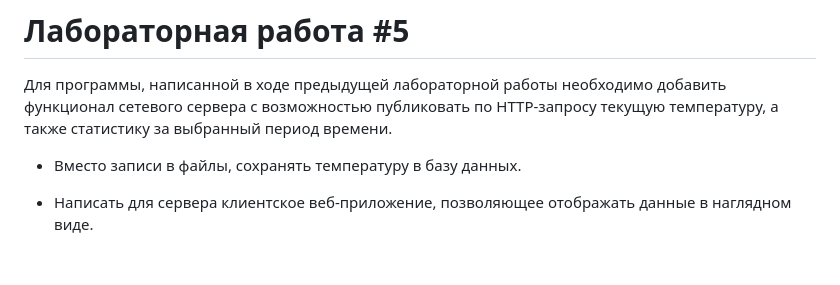
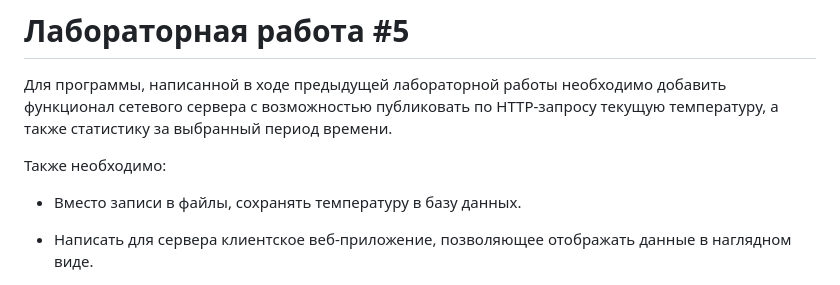
Before and after one commit to Simoffsky/Operating-System-Labs, a Markdown page: README.md, the part around the change. Rendered like a GitHub page; blank space fills up the shorter version.

Commit message:
Обновил документацию

```diff
--- a/README.md
+++ b/README.md
@@ -1,5 +1,7 @@
 # Лабораторная работа #5
 Для программы, написанной в ходе предыдущей лабораторной работы необходимо добавить функционал сетевого сервера с возможностью публиковать по HTTP-запросу текущую температуру, а также статистику за выбранный период времени.
+
+Также необходимо:
 
 - Вместо записи в файлы, сохранять температуру в базу данных.
 
```
